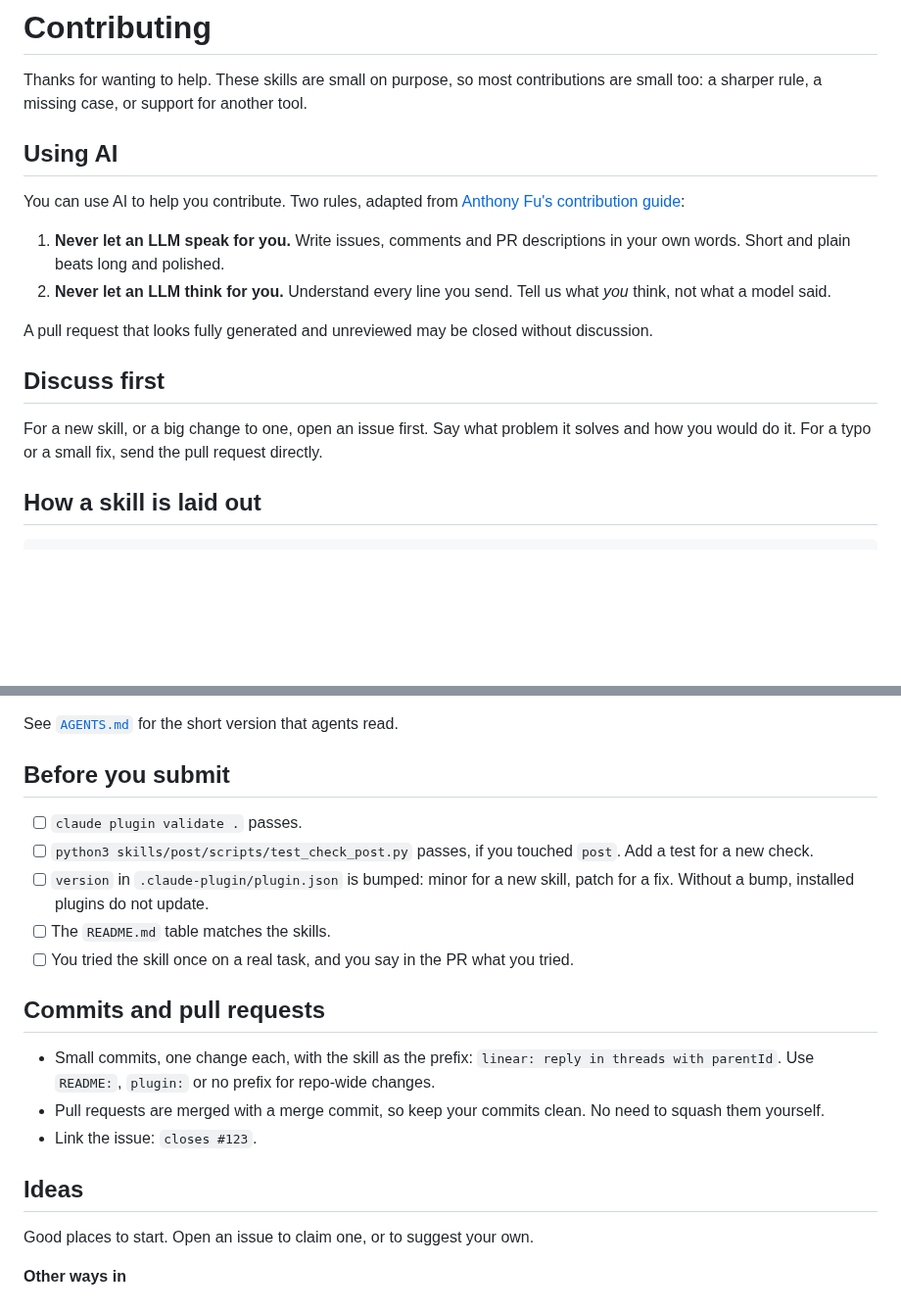
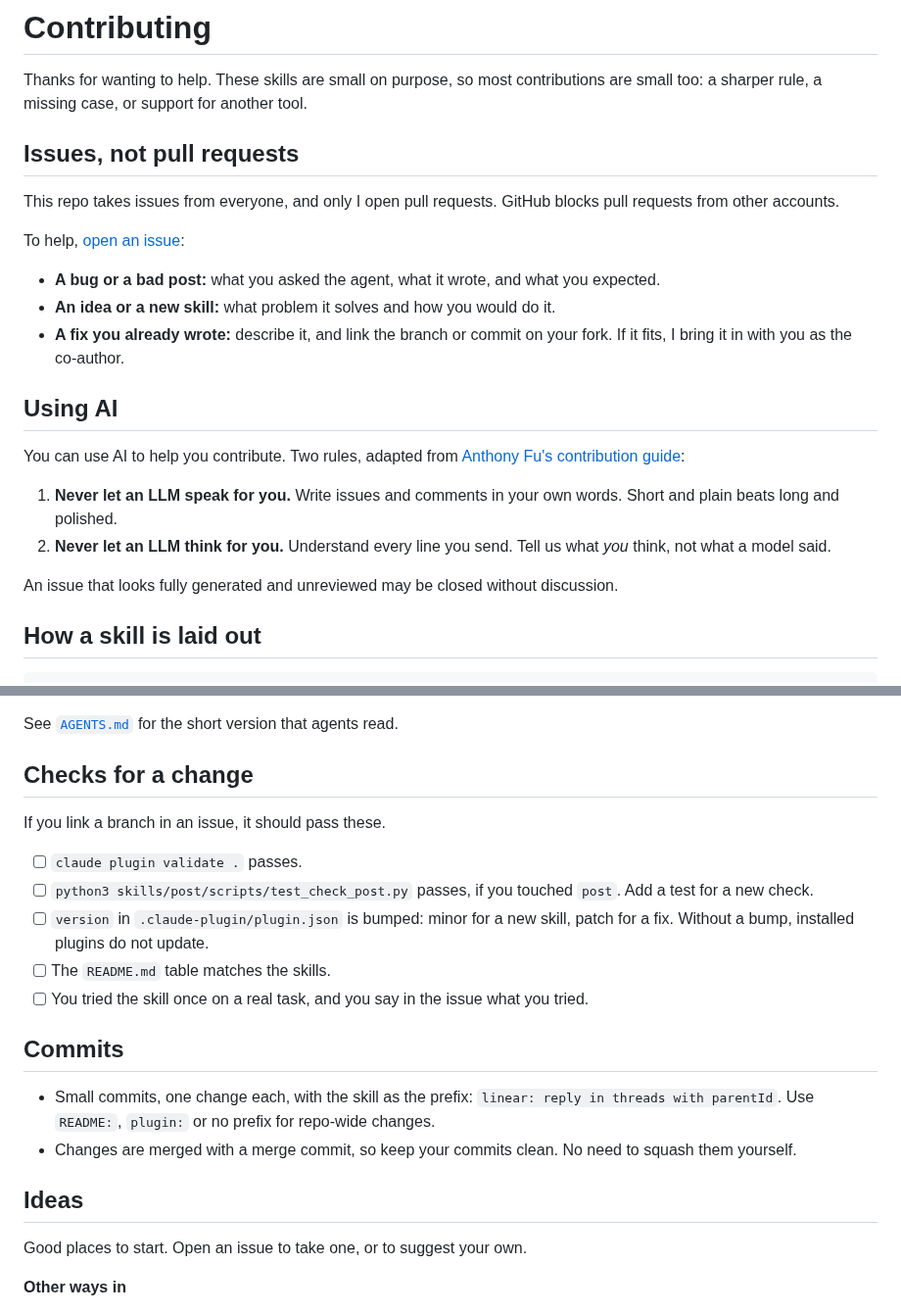
Before and after one commit to clins1994/skills, a Markdown page: CONTRIBUTING.md, 2 parts joined by grey strips. Shown at 98% size. Drawn GitHub-style; blank space fills up the shorter version.

Commit message:
Ask outside contributors for issues instead of pull requests
Co-Authored-By: Claude Opus 5.5 <noreply@anthropic.com>

```diff
--- a/CONTRIBUTING.md
+++ b/CONTRIBUTING.md
@@ -1,19 +1,25 @@
 # Contributing
 
 Thanks for wanting to help. These skills are small on purpose, so most contributions are small too: a sharper rule, a missing case, or support for another tool.
+
+## Issues, not pull requests
+
+This repo takes issues from everyone, and only I open pull requests. GitHub blocks pull requests from other accounts.
+
+To help, [open an issue](https://github.com/clins1994/skills/issues/new):
+
+- **A bug or a bad post:** what you asked the agent, what it wrote, and what you expected.
+- **An idea or a new skill:** what problem it solves and how you would do it.
+- **A fix you already wrote:** describe it, and link the branch or commit on your fork. If it fits, I bring it in with you as the co-author.
 
 ## Using AI
 
 You can use AI to help you contribute. Two rules, adapted from [Anthony Fu's contribution guide](https://github.com/antfu/contribute):
 
-1. **Never let an LLM speak for you.** Write issues, comments and PR descriptions in your own words. Short and plain beats long and polished.
+1. **Never let an LLM speak for you.** Write issues and comments in your own words. Short and plain beats long and polished.
 2. **Never let an LLM think for you.** Understand every line you send. Tell us what *you* think, not what a model said.
 
-A pull request that looks fully generated and unreviewed may be closed without discussion.
-
-## Discuss first
-
-For a new skill, or a big change to one, open an issue first. Say what problem it solves and how you would do it. For a typo or a small fix, send the pull request directly.
+An issue that looks fully generated and unreviewed may be closed without discussion.
 
 ## How a skill is laid out
 
@@ -33,23 +39,24 @@ skills/<name>/
 
 See [`AGENTS.md`](AGENTS.md) for the short version that agents read.
 
-## Before you submit
+## Checks for a change
+
+If you link a branch in an issue, it should pass these.
 
 - [ ] `claude plugin validate .` passes.
 - [ ] `python3 skills/post/scripts/test_check_post.py` passes, if you touched `post`. Add a test for a new check.
 - [ ] `version` in `.claude-plugin/plugin.json` is bumped: minor for a new skill, patch for a fix. Without a bump, installed plugins do not update.
 - [ ] The `README.md` table matches the skills.
-- [ ] You tried the skill once on a real task, and you say in the PR what you tried.
+- [ ] You tried the skill once on a real task, and you say in the issue what you tried.
 
-## Commits and pull requests
+## Commits
 
 - Small commits, one change each, with the skill as the prefix: `linear: reply in threads with parentId`. Use `README:`, `plugin:` or no prefix for repo-wide changes.
-- Pull requests are merged with a merge commit, so keep your commits clean. No need to squash them yourself.
-- Link the issue: `closes #123`.
+- Changes are merged with a merge commit, so keep your commits clean. No need to squash them yourself.
 
 ## Ideas
 
-Good places to start. Open an issue to claim one, or to suggest your own.
+Good places to start. Open an issue to take one, or to suggest your own.
 
 **Other ways in**
 
```
Also changed, not shown: 1 other file.
